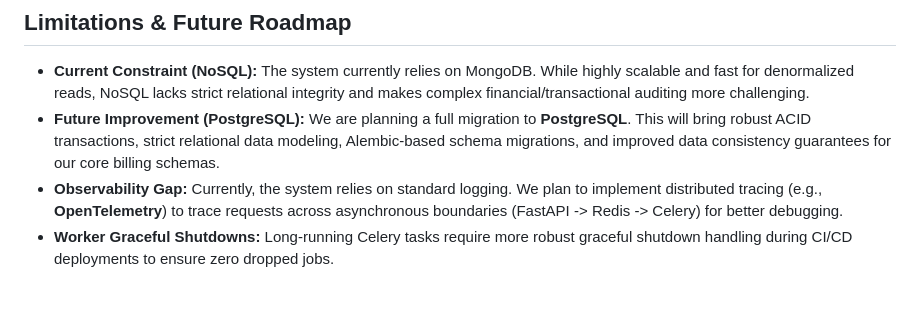
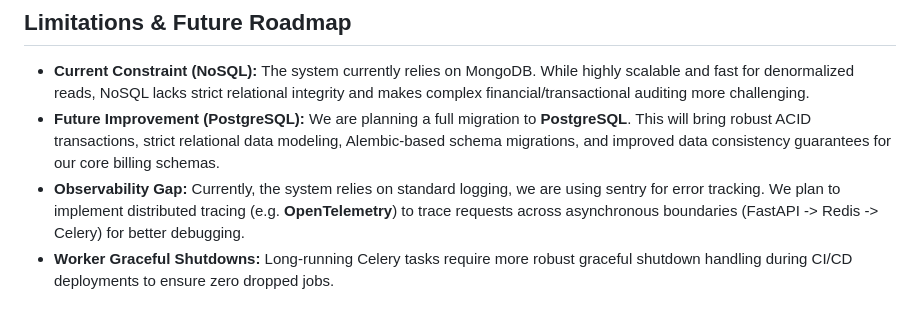
Before and after one commit to sudhanwa-pande/HPHomeo, a Markdown page: README.md, the part around the change. GitHub-like rendering.

Commit message:
Enhance observability gap details in README
Updated observability gap section to mention Sentry for error tracking.

```diff
--- a/README.md
+++ b/README.md
@@ -81,5 +81,5 @@ fastapi dev app/main.py
 
 *   **Current Constraint (NoSQL):** The system currently relies on MongoDB. While highly scalable and fast for denormalized reads, NoSQL lacks strict relational integrity and makes complex financial/transactional auditing more challenging.
 *   **Future Improvement (PostgreSQL):** We are planning a full migration to **PostgreSQL**. This will bring robust ACID transactions, strict relational data modeling, Alembic-based schema migrations, and improved data consistency guarantees for our core billing schemas.
-*   **Observability Gap:** Currently, the system relies on standard logging. We plan to implement distributed tracing (e.g., **OpenTelemetry**) to trace requests across asynchronous boundaries (FastAPI -> Redis -> Celery) for better debugging.
+*   **Observability Gap:** Currently, the system relies on standard logging, we are using sentry for error tracking. We plan to implement distributed tracing (e.g. **OpenTelemetry**) to trace requests across asynchronous boundaries (FastAPI -> Redis -> Celery) for better debugging.
 *   **Worker Graceful Shutdowns:** Long-running Celery tasks require more robust graceful shutdown handling during CI/CD deployments to ensure zero dropped jobs.
```
